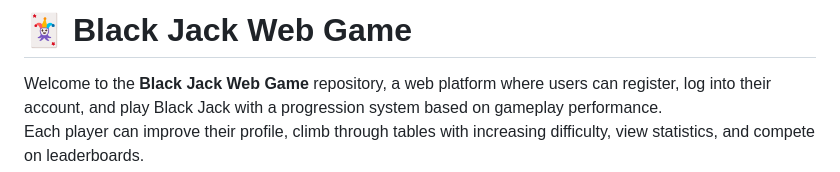
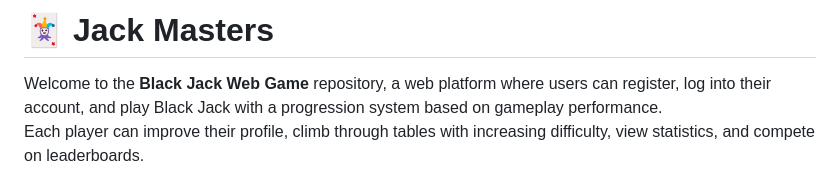
Before and after one commit to Na1ky/Jack-Masters, a Markdown page: README.md, the part around the change. Rendered like a GitHub page.

```diff
--- a/README.md
+++ b/README.md
@@ -1,4 +1,4 @@
-# 🃏 Black Jack Web Game
+# 🃏 Jack Masters
 
 Welcome to the **Black Jack Web Game** repository, a web platform where users can register, log into their account, and play Black Jack with a progression system based on gameplay performance.
 Each player can improve their profile, climb through tables with increasing difficulty, view statistics, and compete on leaderboards.
```
